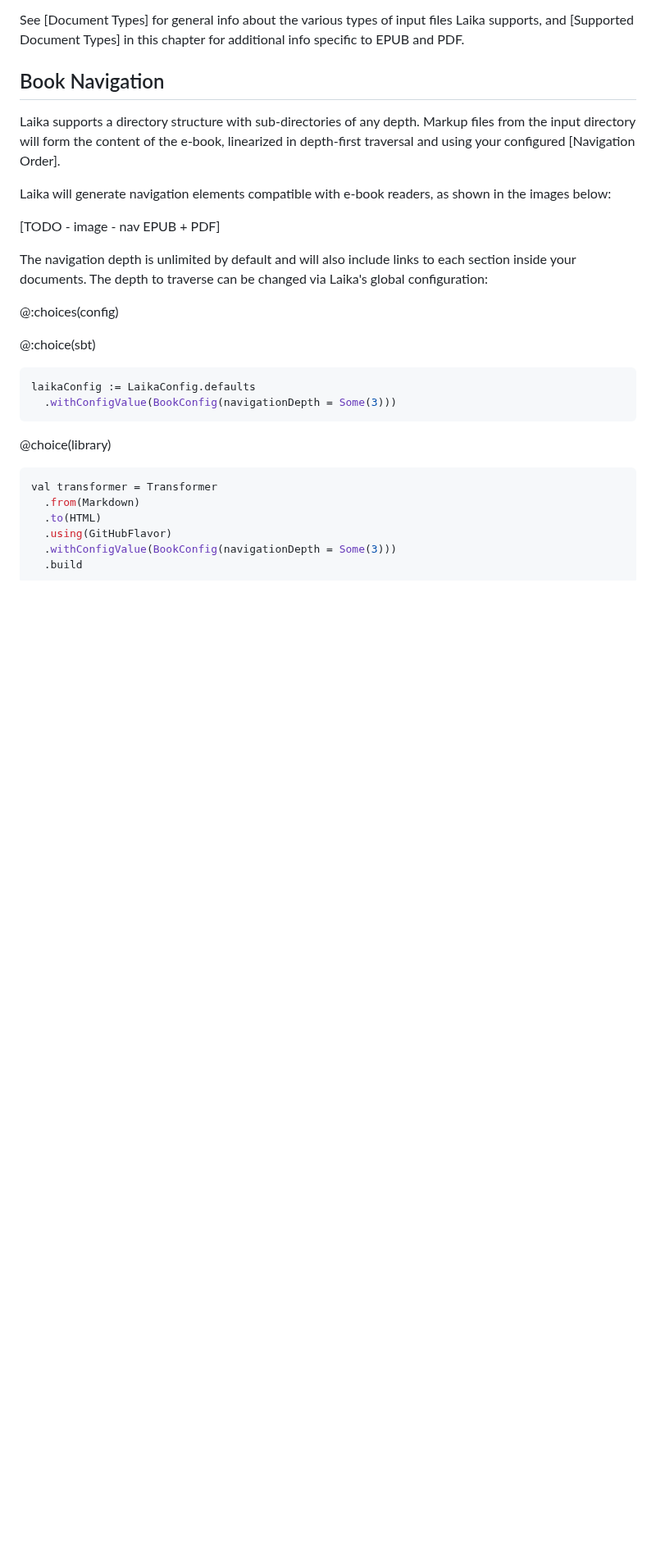
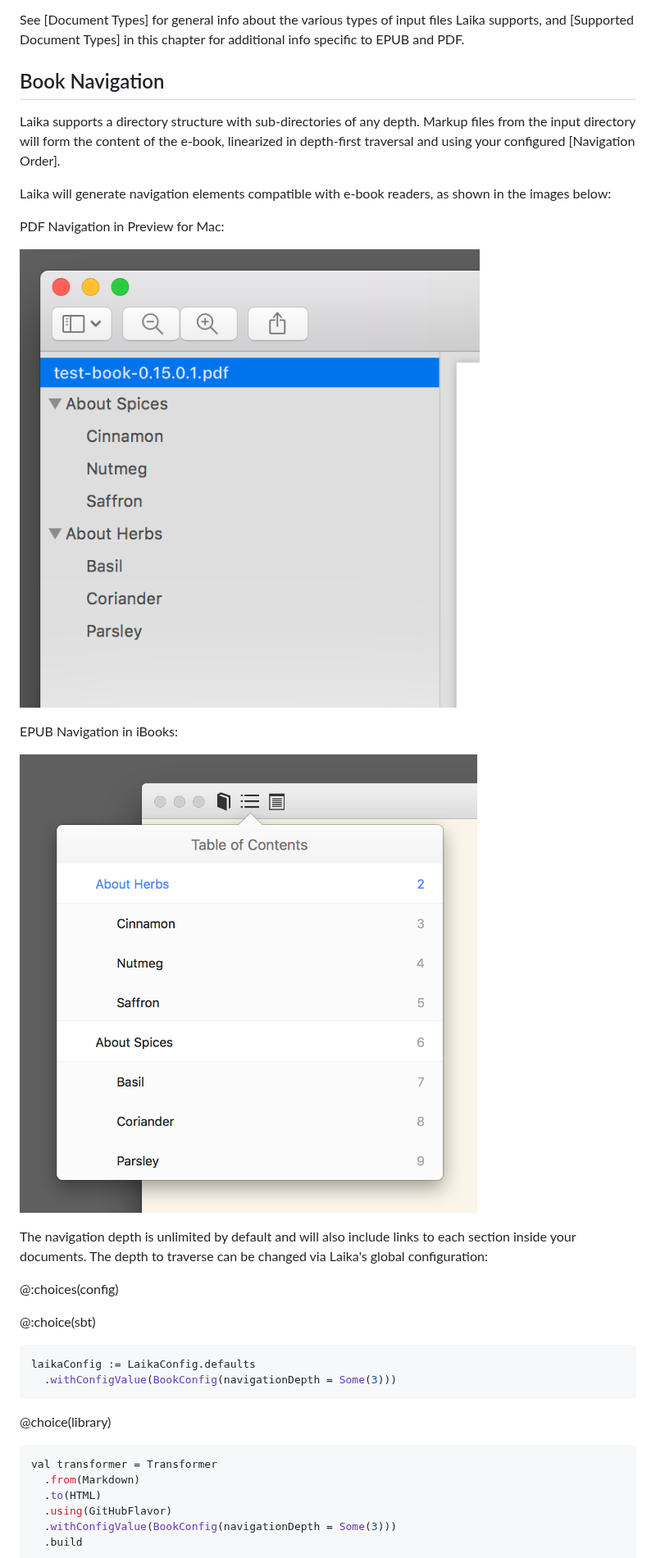
Before and after one commit to typelevel/Laika, a Markdown page: docs/03-preparing-content/04-ebooks.md, the part around the change. Shown at 82% size. Rendered like a GitHub page; pictures changed too: docs/img/nav-epub.png (added), docs/img/nav-pdf.png (added); blank space fills up the shorter version.

Commit message:
manual: add navigation screenshots for PDF + EPUB - #143

```diff
--- a/docs/03-preparing-content/04-ebooks.md
+++ b/docs/03-preparing-content/04-ebooks.md
@@ -80,7 +80,13 @@ linearized in depth-first traversal and using your configured [Navigation Order]
 Laika will generate navigation elements compatible with e-book readers,
 as shown in the images below:
 
-[TODO - image - nav EPUB + PDF]
+PDF Navigation in Preview for Mac:
+
+![PDF Navigation](../img/nav-pdf.png)
+
+EPUB Navigation in iBooks:
+
+![EPUB Navigation](../img/nav-epub.png)
 
 The navigation depth is unlimited by default and will also include links to each section inside your documents.
 The depth to traverse can be changed via Laika's global configuration:
```
